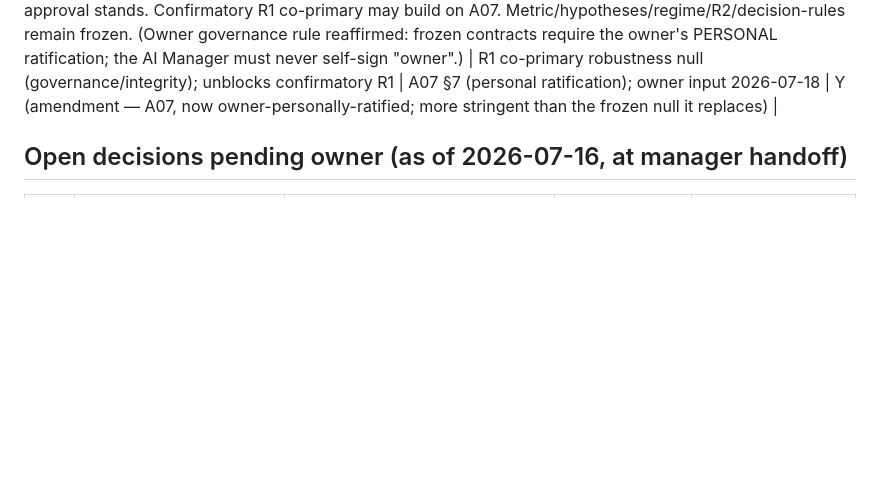
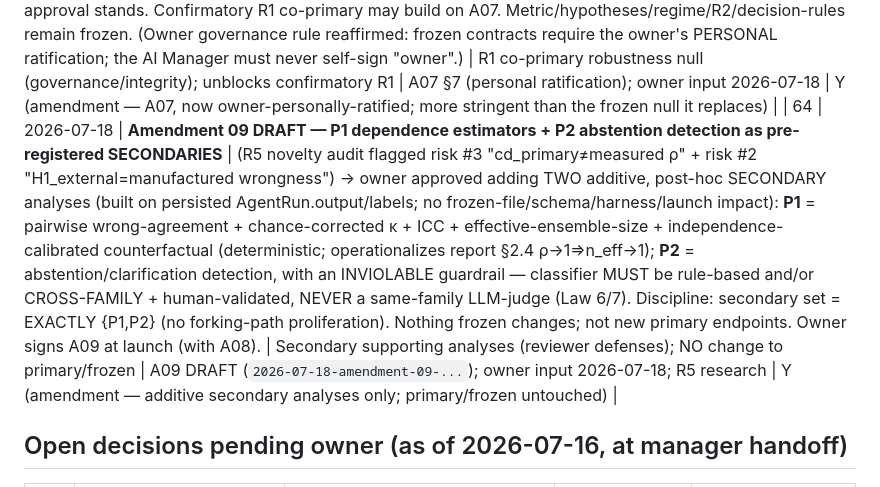
Before and after one commit to EloiseJulia/When-Consensus-Lies, a Markdown page: paper/decisions/DECISION-LOG.md, the part around the change. Rendered like a GitHub page; blank space fills up the shorter version.

Commit message:
prereg: Amendment 09 DRAFT (P1 dependence estimators + P2 abstention detection, secondary); DECISION-LOG row 64
Co-authored-by: copilot <copilot@users.noreply.github.com>

```diff
--- a/paper/decisions/DECISION-LOG.md
+++ b/paper/decisions/DECISION-LOG.md
@@ -82,6 +82,7 @@
 | 61 | 2026-07-18 | **⭐ H2 top-up MERGED (PR #32) — H2_derivable 6 → 14 items (pre-launch checklist #2)** | owner pre-launch checklist required ≥~10 H2 items to anchor the regime main-effect → added 4 new DERIVABLE-ambiguity data_analysis families: **data_geomean** (r such that r^n=product → geometric mean, constraint explicit in retained prompt), **data_harmonic** (equal-distance → harmonic mean), **data_cumulative** ("running total" semantics → incremental Δ/Δt), **data_tierank** ("average ordinal position" → midpoint rank). Each: disambiguator IN the retained prompt (derivable, no external knowledge), executable gold, unique-I0 fairness, Amdt-03 invariants, regime=H2_derivable. Benchmark now **H1=40, H2=14 (54 variants)**. Implementer=Claude; auditor=GPT gpt-5.6-sol **2 rounds** (R1 1 BLOCKER: data_geomean not uniquely derivable → fixed by making the r^n=product constraint explicit in prompt_core, geometric-mean NAME left in deletable clause; R2 **0 findings**). validate 20/20 100%; 698 passed | Benchmark H2 coverage (regime main-effect anchor); §10 item set | PR #32 (`3d8eaa2`); audit gpt-5.6-sol ×2; H2-topup plan | N (additive benchmark items; existing items/frozen files unchanged) |
 | 62 | 2026-07-18 | **⭐ Empirical default-check on the 4 NEW H2 families PASSED (pre-launch checklist #1) — H2 tags CONFIRMED** | (new H2 families #32 tagged H2_derivable by construction, not yet empirically verified) → ran a targeted frontier-proxy default-check (new diagnostic driver `scripts/default_check_h2_additions.py`, merged PR #33; implementer=Claude, auditor=GPT gpt-5.6-sol, 1 MAJOR fixed [verdict screen was counting rho-baseline/weak fallback rows] → re-audit 0/0/0) over the 8 items (4 families × {k0,k1}), FRONTIER_ROSTER, sc k=5. RESULT (reasoner-class k1, resolve→I0 / cd_enum): **data_geomean 1.000/0.000, data_harmonic 1.000/0.000, data_cumulative 0.933/0.000, data_tierank 1.000/0.000 — ALL RESOLVE → I0.** 344 calls, $0, I_perp 0.058 (<0.20 guardrail). NO reclassification/exclusion needed; all 4 confirm H2_derivable empirically. (Texture: weak-tier shows minor foil pull on data_tierank k1 [2/? weak rows cd≈0.8]; reasoners resolve fully — consistent with the two-regime main-effect, not a mis-tag.) H2 item set stays 14. | H2_derivable tag validity (regime main-effect anchor); pre-launch checklist #1 | PR #33 (`b7c9280`); artifacts files/default_check_h2add_{summary.jsonl,table.txt} | N (exploratory diagnostic; does NOT count toward H1/H2) |
 | 63 | 2026-07-18 | **⭐⭐ Owner PERSONALLY RATIFIES Amendment 07 (provenance correction) — frozen co-primary R1 null** | (A07 was recorded "SIGNED (owner, 2026-07-17)" but the checkboxes were AI-entered by the prior manager, commit `558d129`; NO record of the owner's personal sign-off on a FROZEN co-primary change) → owner @EloiseJulia reviewed and **personally ratified A07 as-is** on 2026-07-18: R1 = R1a (k0-control) + R1b (uniform-null); label-shuffle demoted to reported shared-prior diagnostic (kept for MAD/debate). This SUPERSEDES the AI-entered 2026-07-17 record; no AI-self-signed frozen-contract approval stands. Confirmatory R1 co-primary may build on A07. Metric/hypotheses/regime/R2/decision-rules remain frozen. (Owner governance rule reaffirmed: frozen contracts require the owner's PERSONAL ratification; the AI Manager must never self-sign "owner".) | R1 co-primary robustness null (governance/integrity); unblocks confirmatory R1 | A07 §7 (personal ratification); owner input 2026-07-18 | Y (amendment — A07, now owner-personally-ratified; more stringent than the frozen null it replaces) |
+| 64 | 2026-07-18 | **Amendment 09 DRAFT — P1 dependence estimators + P2 abstention detection as pre-registered SECONDARIES** | (R5 novelty audit flagged risk #3 "cd_primary≠measured ρ" + risk #2 "H1_external=manufactured wrongness") → owner approved adding TWO additive, post-hoc SECONDARY analyses (built on persisted AgentRun.output/labels; no frozen-file/schema/harness/launch impact): **P1** = pairwise wrong-agreement + chance-corrected κ + ICC + effective-ensemble-size + independence-calibrated counterfactual (deterministic; operationalizes report §2.4 ρ→1⇒n_eff→1); **P2** = abstention/clarification detection, with an INVIOLABLE guardrail — classifier MUST be rule-based and/or CROSS-FAMILY + human-validated, NEVER a same-family LLM-judge (Law 6/7). Discipline: secondary set = EXACTLY {P1,P2} (no forking-path proliferation). Nothing frozen changes; not new primary endpoints. Owner signs A09 at launch (with A08). | Secondary supporting analyses (reviewer defenses); NO change to primary/frozen | A09 DRAFT (`2026-07-18-amendment-09-...`); owner input 2026-07-18; R5 research | Y (amendment — additive secondary analyses only; primary/frozen untouched) |
 
 ## Open decisions pending owner (as of 2026-07-16, at manager handoff)
 | # | Question | Recommendation | Affects | Status |
```
Also changed, not shown: paper/preregistration/2026-07-18-amendment-09-secondary-analyses-DRAFT.md (added, +65 -0 lines).
